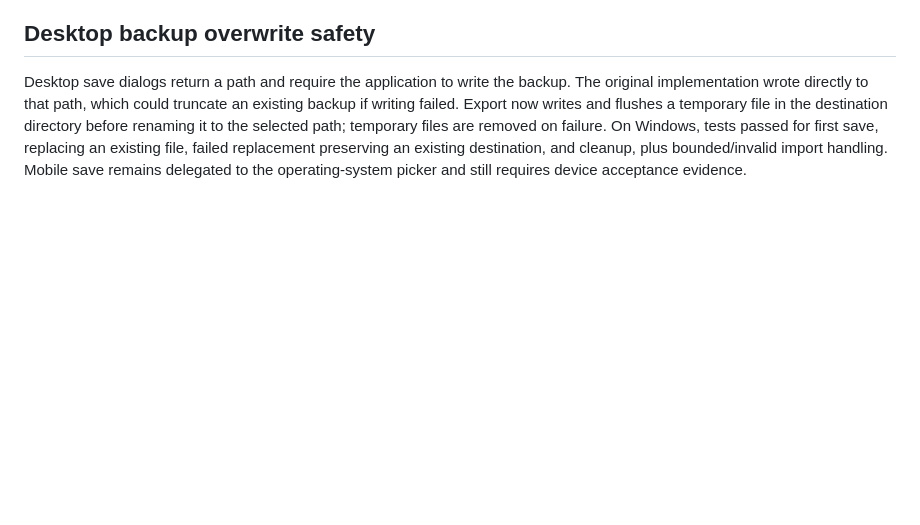
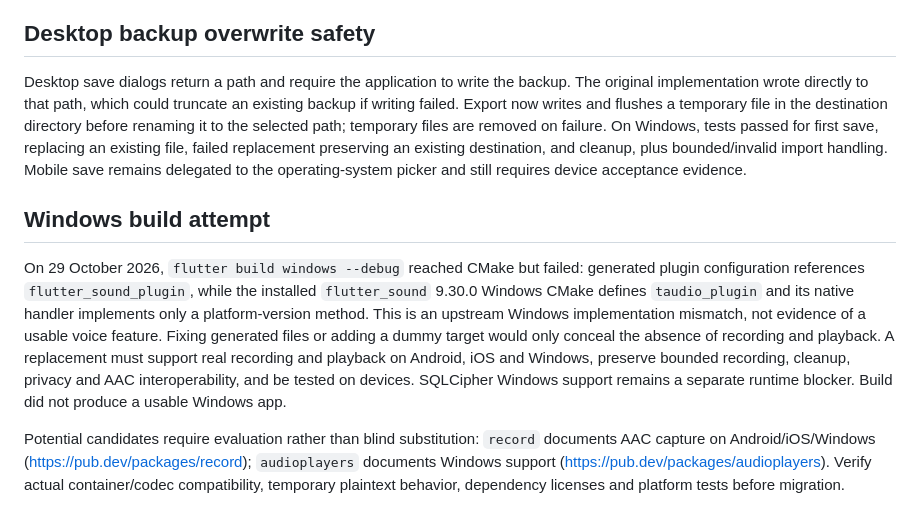
Before and after one commit to Chatur7x/Chhaya, a Markdown page: docs/ponytail-audit-2026-10-29.md, the part around the change. Rendered like a GitHub page; blank space fills up the shorter version.

Commit message:
Record actual Windows audio plugin build failure

```diff
--- a/docs/ponytail-audit-2026-10-29.md
+++ b/docs/ponytail-audit-2026-10-29.md
@@ -89,3 +89,9 @@ The prior checklist described file export but the settings flow only copied encr
 ## Desktop backup overwrite safety
 
 Desktop save dialogs return a path and require the application to write the backup. The original implementation wrote directly to that path, which could truncate an existing backup if writing failed. Export now writes and flushes a temporary file in the destination directory before renaming it to the selected path; temporary files are removed on failure. On Windows, tests passed for first save, replacing an existing file, failed replacement preserving an existing destination, and cleanup, plus bounded/invalid import handling. Mobile save remains delegated to the operating-system picker and still requires device acceptance evidence.
+
+## Windows build attempt
+
+On 29 October 2026, `flutter build windows --debug` reached CMake but failed: generated plugin configuration references `flutter_sound_plugin`, while the installed `flutter_sound` 9.30.0 Windows CMake defines `taudio_plugin` and its native handler implements only a platform-version method. This is an upstream Windows implementation mismatch, not evidence of a usable voice feature. Fixing generated files or adding a dummy target would only conceal the absence of recording and playback. A replacement must support real recording and playback on Android, iOS and Windows, preserve bounded recording, cleanup, privacy and AAC interoperability, and be tested on devices. SQLCipher Windows support remains a separate runtime blocker. Build did not produce a usable Windows app.
+
+Potential candidates require evaluation rather than blind substitution: `record` documents AAC capture on Android/iOS/Windows (https://pub.dev/packages/record); `audioplayers` documents Windows support (https://pub.dev/packages/audioplayers). Verify actual container/codec compatibility, temporary plaintext behavior, dependency licenses and platform tests before migration.
```
